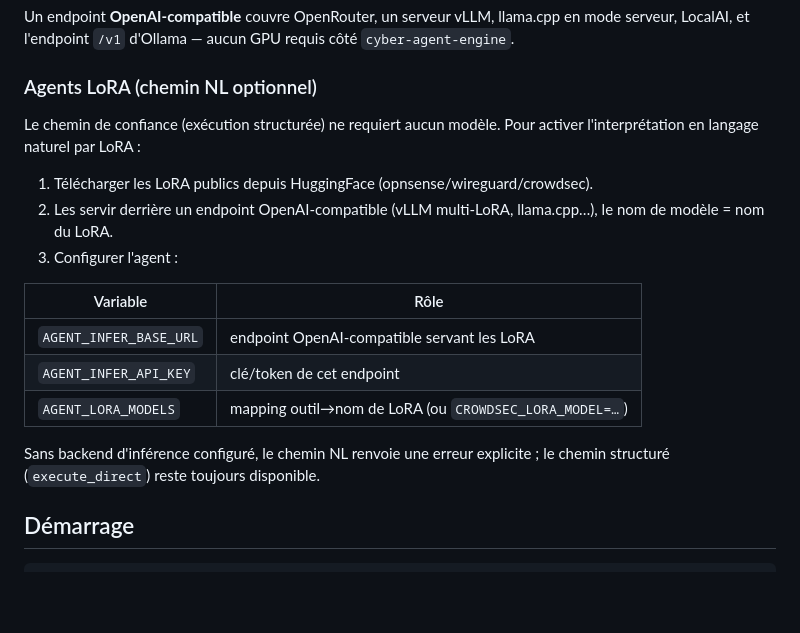
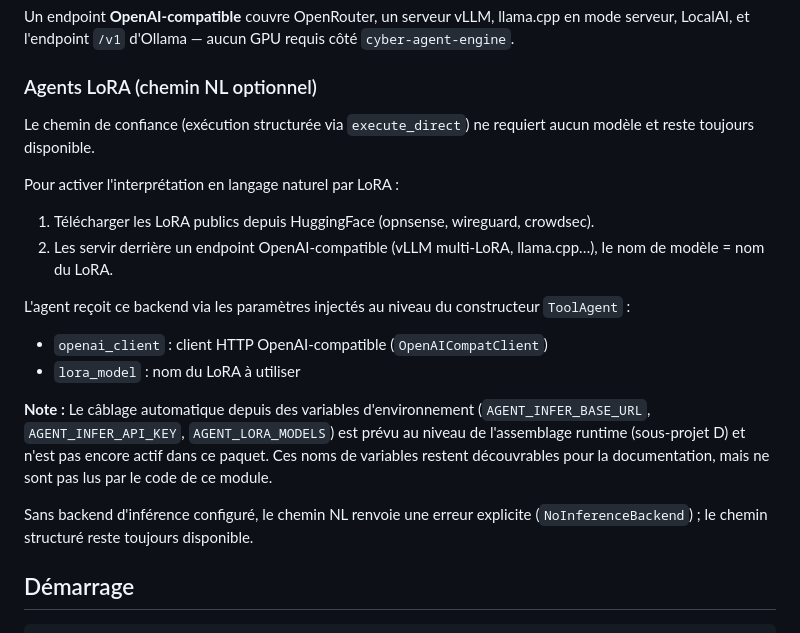
Before and after one commit to patlegu/cyber-agent-engine, a Markdown page: README.md, the part around the change. Drawn GitHub-style; blank space fills up the shorter version.

Commit message:
docs: corriger la section agents LoRA (params injectes, cablage env differe en sous-projet D)
- Remplacer le tableau de variables d'env par une description exacte du flux
- Clarifier que l'agent reçoit openai_client et lora_model par injection
- Marquer clairement que le câblage env est prévu en sous-projet D (pas actif)
- Conserver les points de confiance et de téléchargement LoRA

```diff
--- a/README.md
+++ b/README.md
@@ -137,22 +137,29 @@ en mode serveur, LocalAI, et l'endpoint `/v1` d'Ollama — aucun GPU requis côt
 
 ### Agents LoRA (chemin NL optionnel)
 
-Le chemin de confiance (exécution structurée) ne requiert aucun modèle. Pour
-activer l'interprétation en langage naturel par LoRA :
+Le chemin de confiance (exécution structurée via `execute_direct`) ne requiert
+aucun modèle et reste toujours disponible.
 
-1. Télécharger les LoRA publics depuis HuggingFace (opnsense/wireguard/crowdsec).
+Pour activer l'interprétation en langage naturel par LoRA :
+
+1. Télécharger les LoRA publics depuis HuggingFace (opnsense, wireguard, crowdsec).
 2. Les servir derrière un endpoint OpenAI-compatible (vLLM multi-LoRA, llama.cpp…),
    le nom de modèle = nom du LoRA.
-3. Configurer l'agent :
 
-| Variable                | Rôle                                                |
-|-------------------------|-----------------------------------------------------|
-| `AGENT_INFER_BASE_URL`  | endpoint OpenAI-compatible servant les LoRA         |
-| `AGENT_INFER_API_KEY`   | clé/token de cet endpoint                           |
-| `AGENT_LORA_MODELS`     | mapping outil→nom de LoRA (ou `CROWDSEC_LORA_MODEL=…`) |
+L'agent reçoit ce backend via les paramètres injectés au niveau du constructeur
+`ToolAgent` :
 
-Sans backend d'inférence configuré, le chemin NL renvoie une erreur explicite ;
-le chemin structuré (`execute_direct`) reste toujours disponible.
+- `openai_client` : client HTTP OpenAI-compatible (`OpenAICompatClient`)
+- `lora_model` : nom du LoRA à utiliser
+
+**Note :** Le câblage automatique depuis des variables d'environnement
+(`AGENT_INFER_BASE_URL`, `AGENT_INFER_API_KEY`, `AGENT_LORA_MODELS`) est
+prévu au niveau de l'assemblage runtime (sous-projet D) et n'est pas encore
+actif dans ce paquet. Ces noms de variables restent découvrables pour la
+documentation, mais ne sont pas lus par le code de ce module.
+
+Sans backend d'inférence configuré, le chemin NL renvoie une erreur explicite
+(`NoInferenceBackend`) ; le chemin structuré reste toujours disponible.
 
 ## Démarrage
 
```
